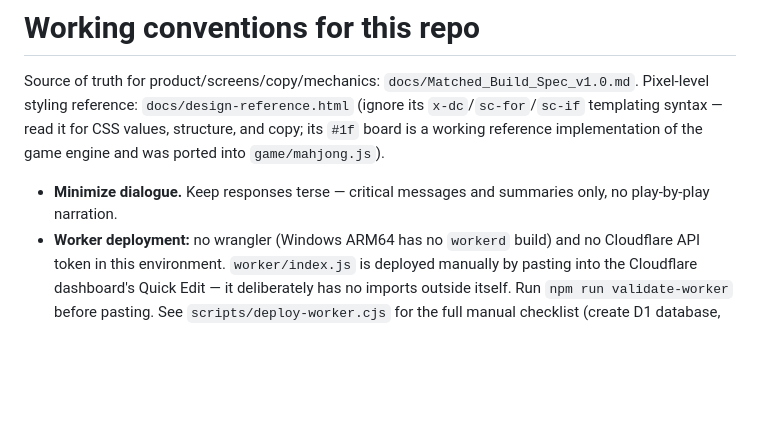
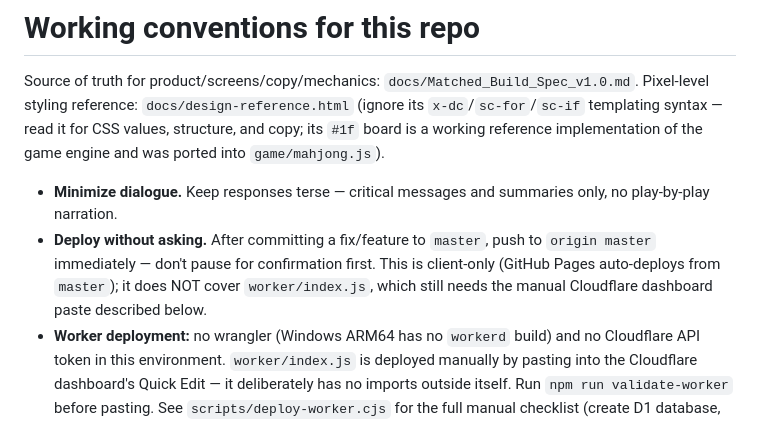
Before and after one commit to heee/matched, a Markdown page: CLAUDE.md, the part around the change. Drawn GitHub-style; blank space fills up the shorter version.

Commit message:
Document standing auto-deploy instruction
Co-Authored-By: Claude Sonnet 5 <noreply@anthropic.com>

```diff
--- a/CLAUDE.md
+++ b/CLAUDE.md
@@ -7,6 +7,7 @@ structure, and copy; its `#1f` board is a working reference implementation
 of the game engine and was ported into `game/mahjong.js`).
 
 - **Minimize dialogue.** Keep responses terse — critical messages and summaries only, no play-by-play narration.
+- **Deploy without asking.** After committing a fix/feature to `master`, push to `origin master` immediately — don't pause for confirmation first. This is client-only (GitHub Pages auto-deploys from `master`); it does NOT cover `worker/index.js`, which still needs the manual Cloudflare dashboard paste described below.
 - **Worker deployment:** no wrangler (Windows ARM64 has no `workerd` build) and no Cloudflare API token in this environment. `worker/index.js` is deployed manually by pasting into the Cloudflare dashboard's Quick Edit — it deliberately has no imports outside itself. Run `npm run validate-worker` before pasting. See `scripts/deploy-worker.cjs` for the full manual checklist (create D1 database, apply `migrations/0001_initial.sql`, bind `DB`/`ROOM`, set `APP_KEY`/`ALLOWED_ORIGIN`).
 - Before any preview check: unregister service workers + clear caches, then reload.
 - Bump `sw.js`'s `CACHE_NAME` on every shipped change.
```
